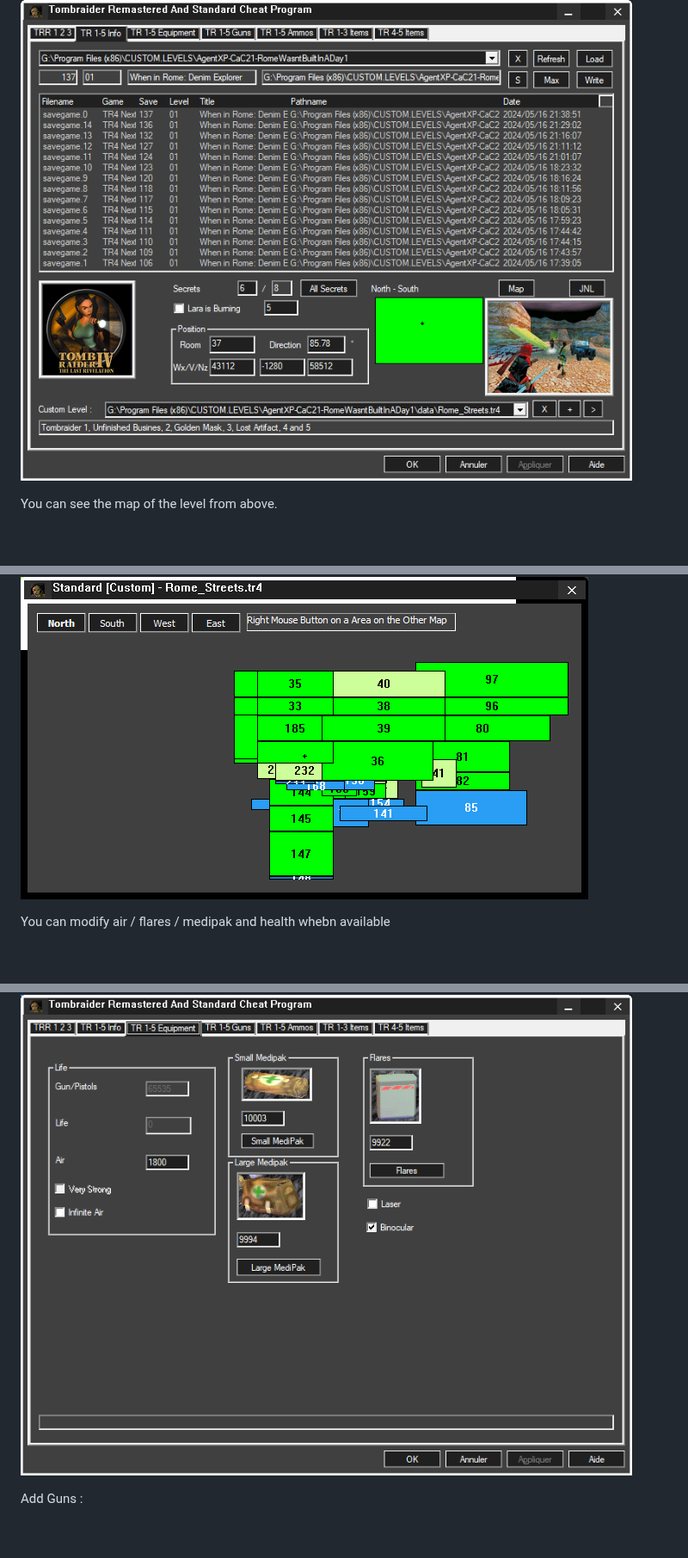
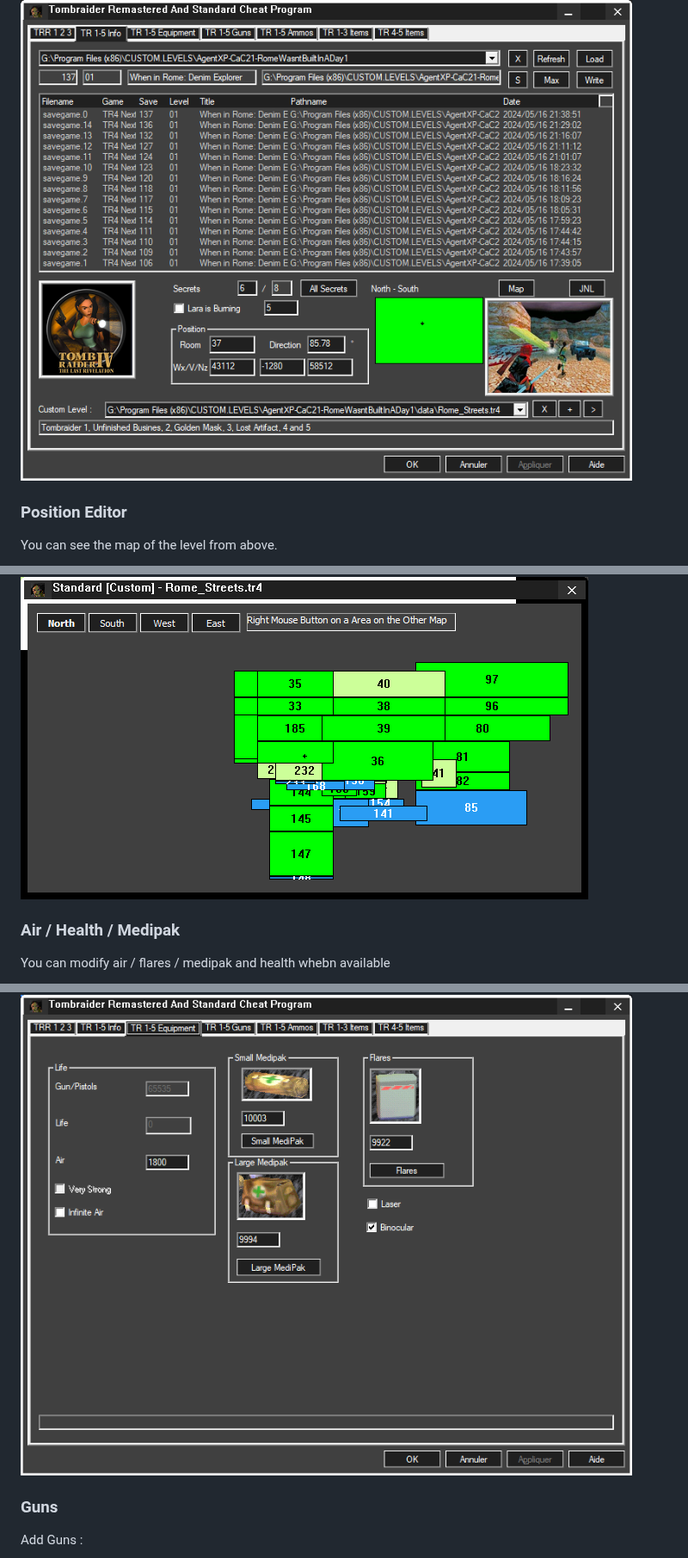
Before and after one commit to Ian-Macallan/TRCheatWin, a Markdown page: README.md, 3 parts joined by grey strips. Shown at 86% size. Rendered like a GitHub page; blank space fills up the shorter version.

```diff
--- a/README.md
+++ b/README.md
@@ -49,6 +63,7 @@ And it works for TR4 Custom levels.
 
 ![TRCheatWinCus](https://github.com/Ian-Macallan/TRCheatWin/blob/c29e2a1d332d53b8b687562deb4dce8af7a6094b/Pictures/TRCheatWinCus.png)
 
+### Position Editor
 You can see the map of the level from above.
 
 ![TRCheatWinCusMap](https://github.com/Ian-Macallan/TRCheatWin/blob/c29e2a1d332d53b8b687562deb4dce8af7a6094b/Pictures/TRCheatWinCusMap.png)
@@ -56,10 +71,12 @@ You can see the map of the level from above.
 And vertical view from each direction.
 ![TRCheatWinCusMapVert](https://github.com/Ian-Macallan/TRCheatWin/blob/c29e2a1d332d53b8b687562deb4dce8af7a6094b/Pictures/TRCheatWinCusMapVert.png)
 
+### Air / Health / Medipak
 You can modify air / flares / medipak and health whebn available
 
 ![TRCheatWin2a](https://github.com/Ian-Macallan/TRCheatWin/blob/ccbbc8ec8dd1ab657f42c5469ed84f5aa23e84db/Pictures/TRCheatWin2a.png)
 
+### Guns
 Add Guns :
 
 ![TRCheatWin2](https://github.com/Ian-Macallan/TRCheatWin/blob/ccbbc8ec8dd1ab657f42c5469ed84f5aa23e84db/Pictures/TRCheatWin2.png)
```
Also changed, not shown: other parts of README.md (+24 -8 lines).
